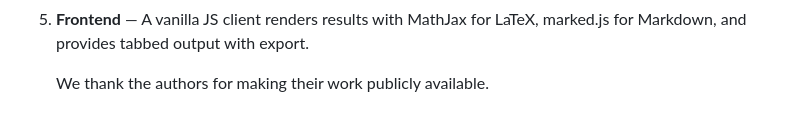
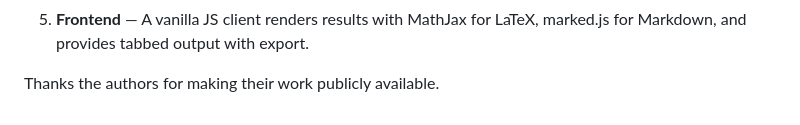
Before and after one commit to samdoom-coder/DocuLens, a Markdown page: README.md, the part around the change. GitHub-like rendering.

Commit message:
Fix grammar in acknowledgment section

```diff
--- a/README.md
+++ b/README.md
@@ -144,4 +144,4 @@ The backend uses the same OCR pipeline as OvisOCR2:
    marked.js for Markdown, and provides tabbed output with export.
 
 
-   We thank the authors for making their work publicly available.
+ Thanks the authors for making their work publicly available.
```
